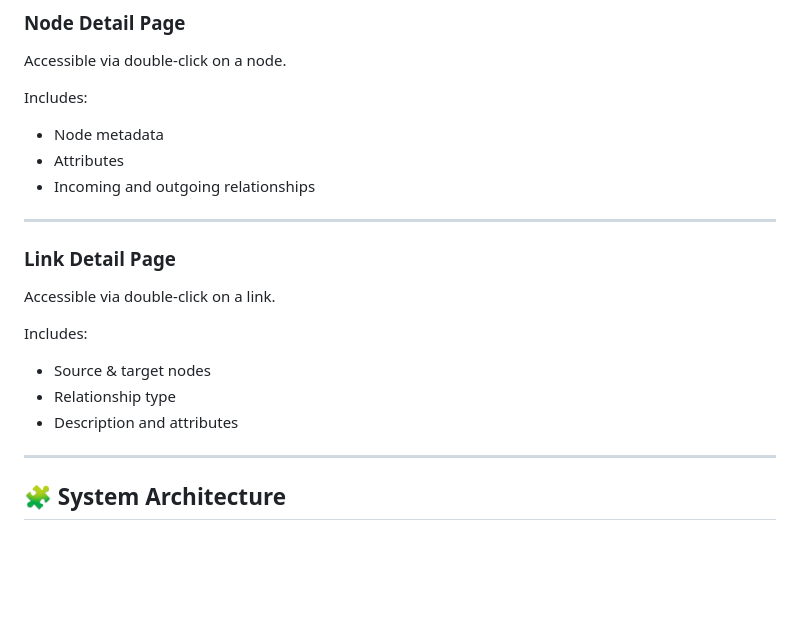
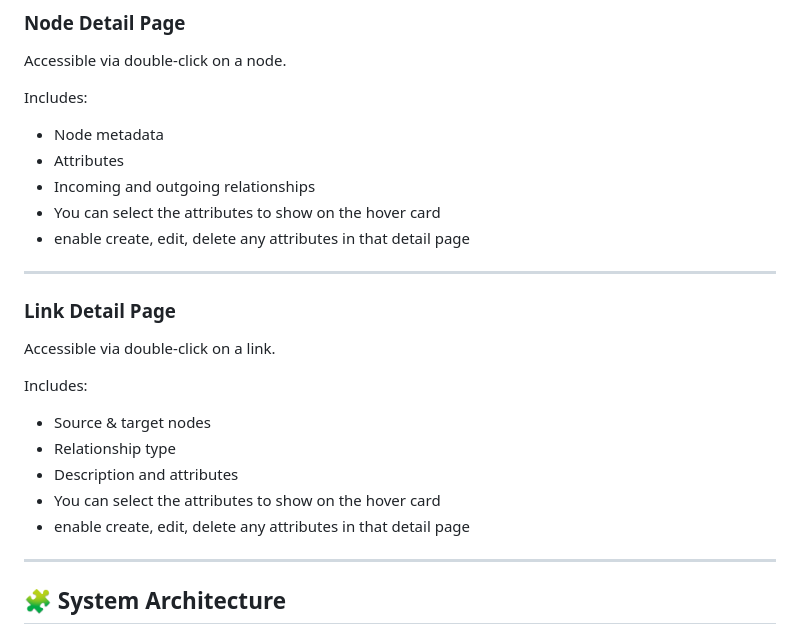
Before and after one commit to liskana/mindmap, a Markdown page: README.md, the part around the change. Rendered like a GitHub page; blank space fills up the shorter version.

```diff
--- a/README.md
+++ b/README.md
@@ -109,6 +109,8 @@ Includes:
 - Node metadata
 - Attributes
 - Incoming and outgoing relationships
+- You can select the attributes to show on the hover card
+- enable create, edit, delete any attributes in that detail page
 
 ---
 
@@ -119,6 +121,8 @@ Includes:
 - Source & target nodes
 - Relationship type
 - Description and attributes
+- You can select the attributes to show on the hover card
+- enable create, edit, delete any attributes in that detail page
 
 ---
 
```
